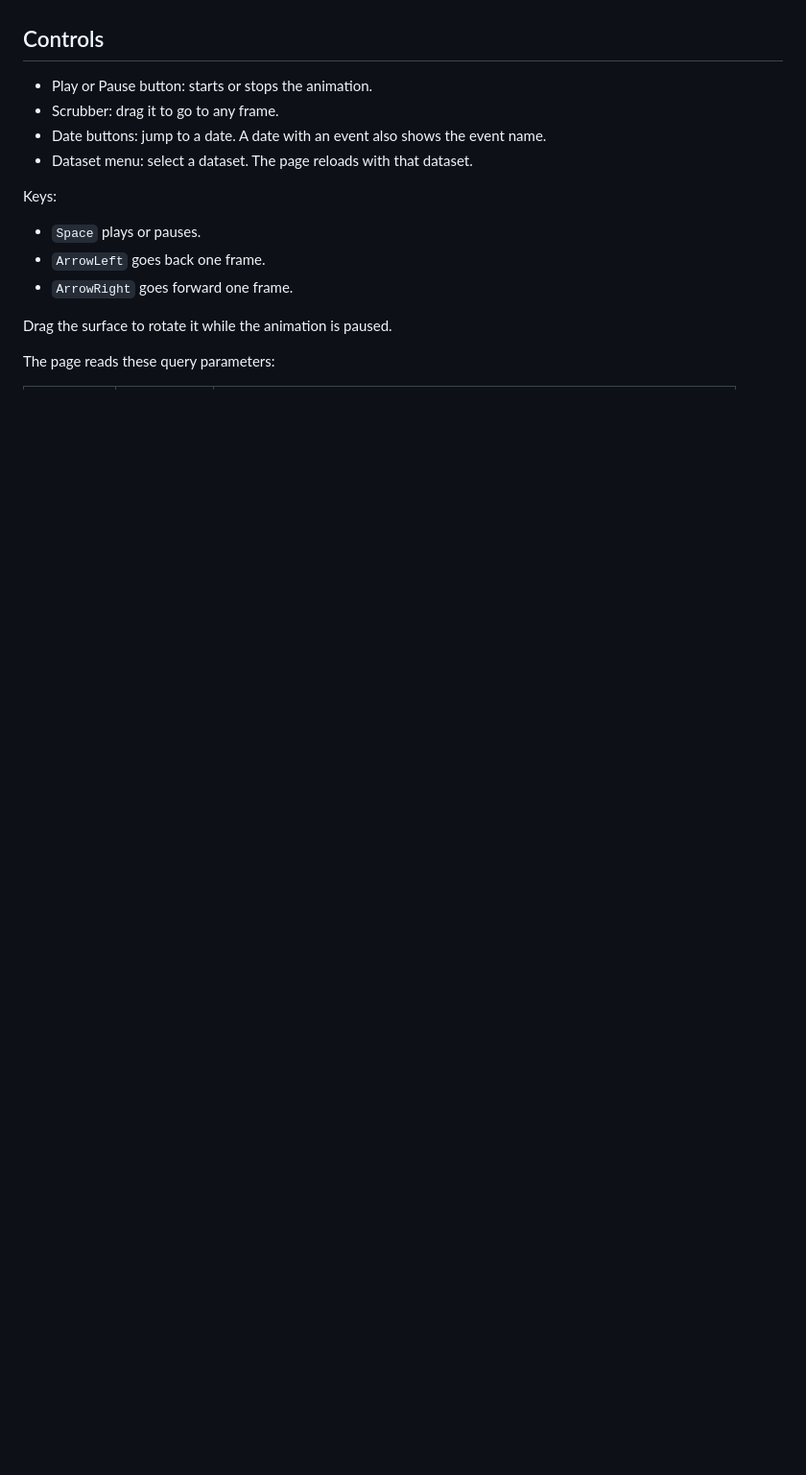
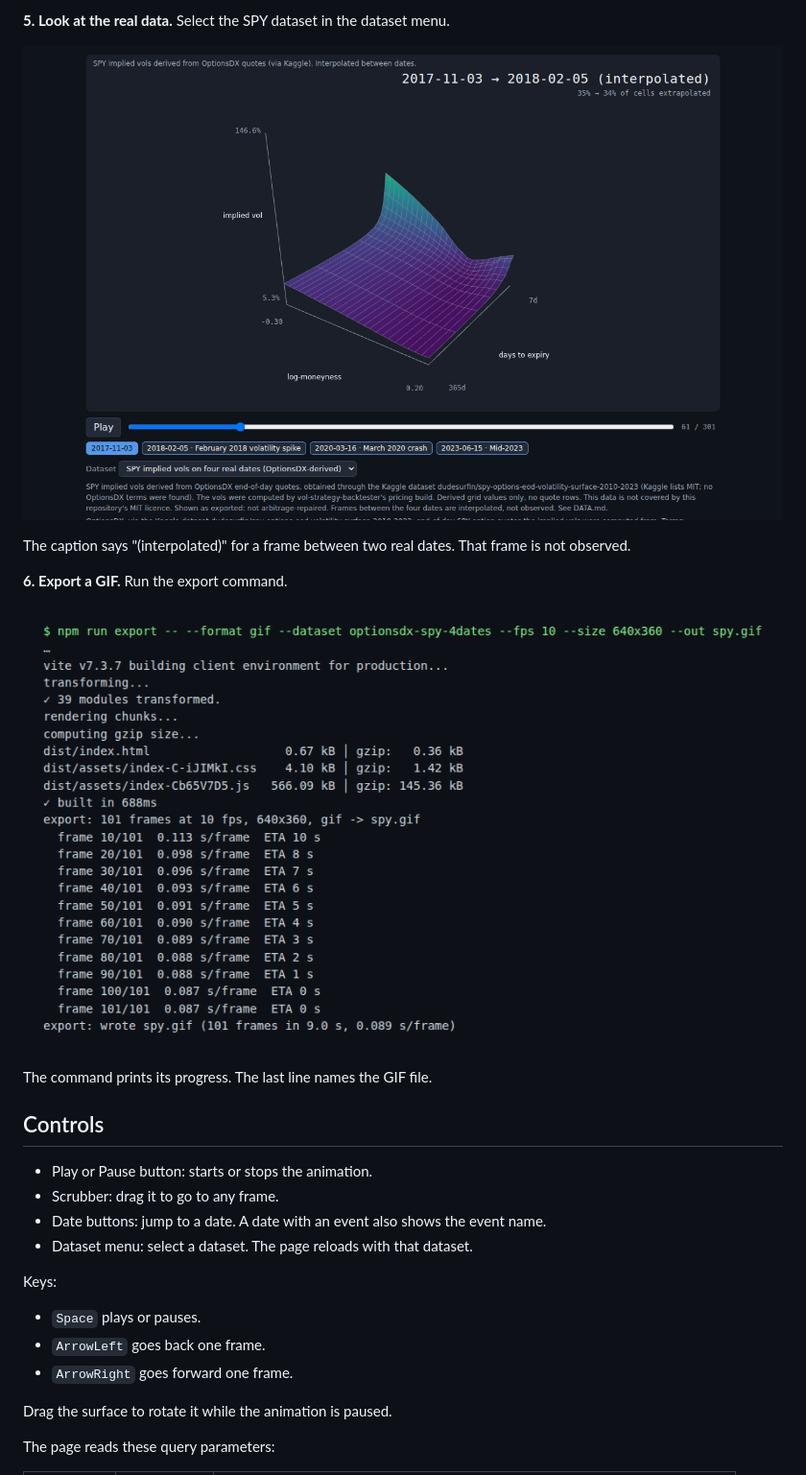
Before and after one commit to rajib2k5/vol-surface-cinema, a Markdown page: README.md, the part around one of its changes. Shown at 96% size. Rendered like a GitHub page; pictures changed too: docs/images/05-real-dataset.png (added), docs/images/06-export.png (added); blank space fills up the shorter version.

```diff
--- a/README.md
+++ b/README.md
@@ -27,3 +56,14 @@ The build goes to `dist/`. Open `http://localhost:4173`. The page works offline.
+**5. Look at the real data.** Select the SPY dataset in the dataset menu.
+
+![The player on the real SPY dataset. The caption shows two dates and the word interpolated.](docs/images/05-real-dataset.png)
+
+The caption says "(interpolated)" for a frame between two real dates. That frame is not observed.
+
+**6. Export a GIF.** Run the export command.
+
+![Terminal output of the export command. It shows the frame progress and a last line that says the file is written.](docs/images/06-export.png)
+
+The command prints its progress. The last line names the GIF file.
 
 ## Controls
 
```
Also changed, not shown: other parts of README.md (+29 -0 lines), docs/images/01-install.png (added), docs/images/02-player.png (added), docs/images/03-event.png (added), docs/images/04-controls.png (added), 2 other files.
